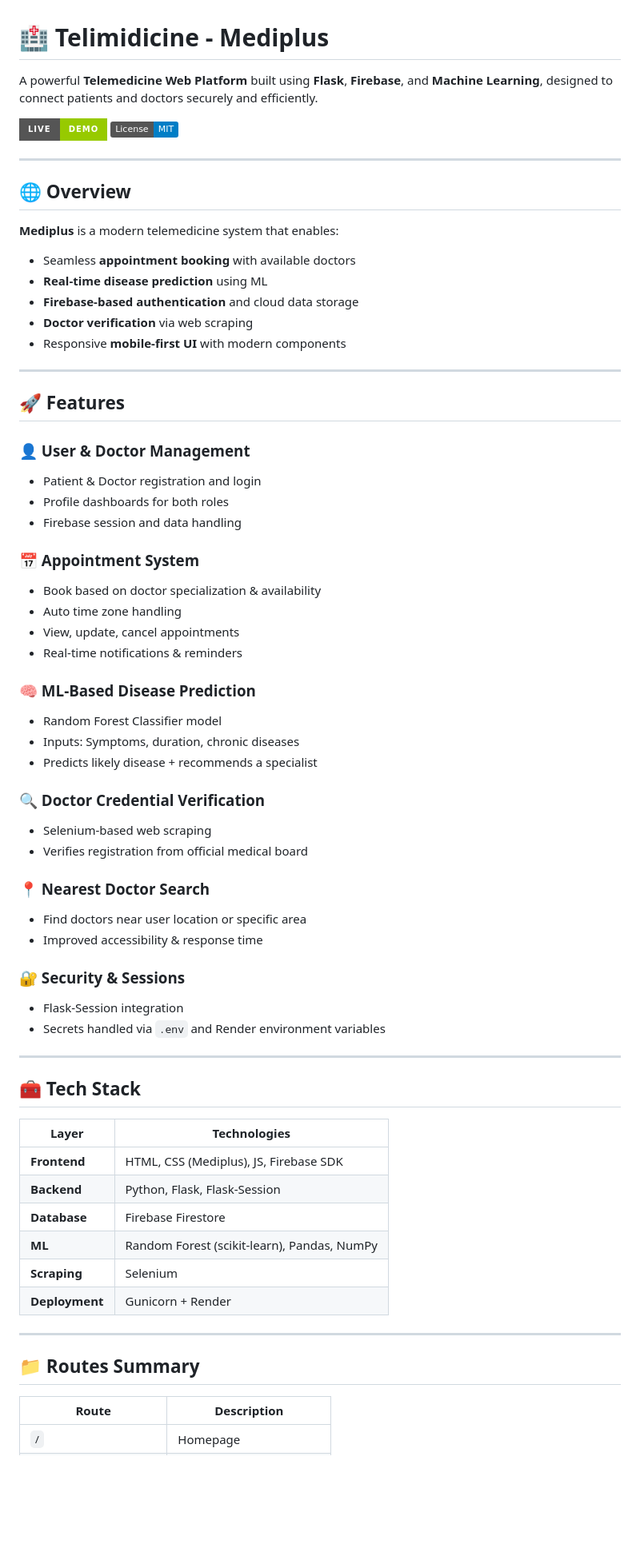
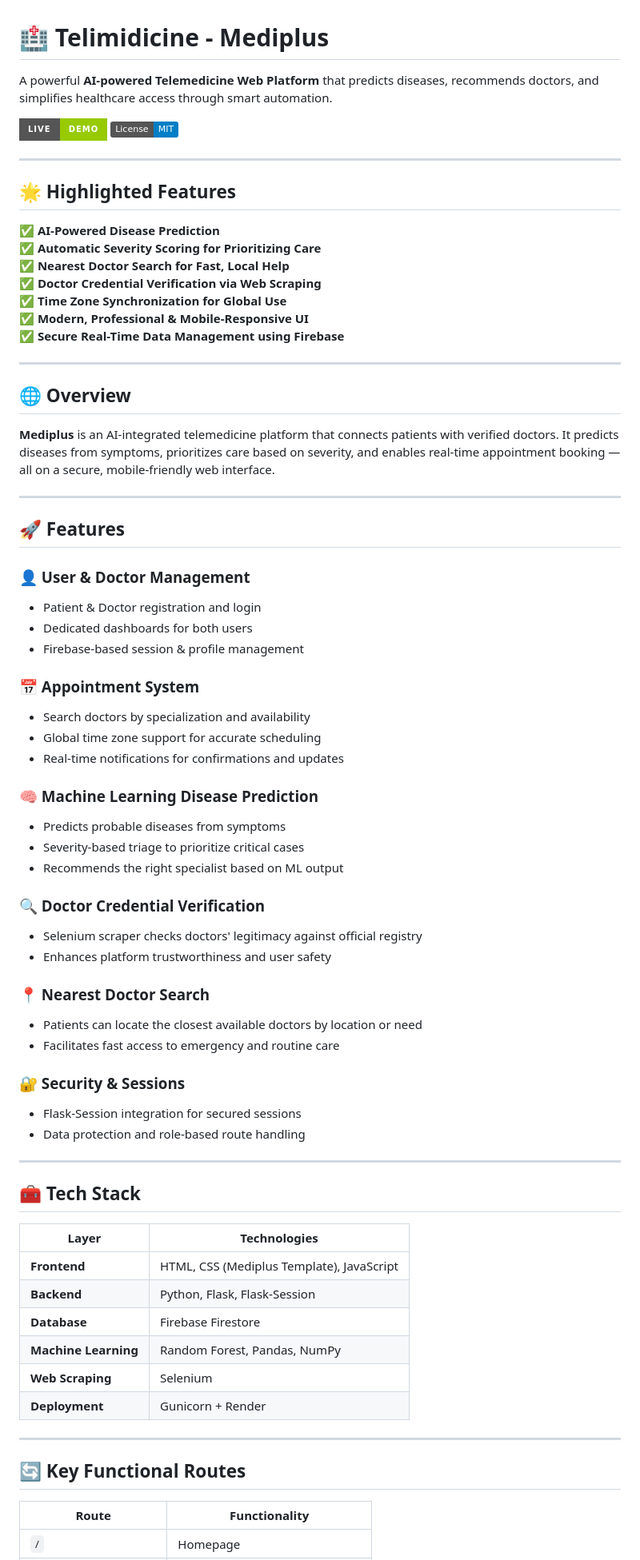
Before and after one commit to sarveshh77/MEDIPLUS, a Markdown page: README.md, the part around the change printed below. Shown: that part at 80% size. Rendered like a GitHub page; badges without logos; blank space fills up the shorter version.

```diff
--- a/README.md
+++ b/README.md
@@ -1,21 +1,27 @@
 # 🏥 Telimidicine - Mediplus
 
-A powerful **Telemedicine Web Platform** built using **Flask**, **Firebase**, and **Machine Learning**, designed to connect patients and doctors securely and efficiently.
+A powerful **AI-powered Telemedicine Web Platform** that predicts diseases, recommends doctors, and simplifies healthcare access through smart automation.
 
 [![Live Site](https://img.shields.io/badge/Live-Demo-green?style=for-the-badge)](https://mediplus-1-h3zu.onrender.com)
 [![License: MIT](https://img.shields.io/badge/License-MIT-blue.svg)](LICENSE)
 
 ---
 
+## 🌟 Highlighted Features
+
+✅ **AI-Powered Disease Prediction**
+✅ **Automatic Severity Scoring for Prioritizing Care**
+✅ **Nearest Doctor Search for Fast, Local Help**
+✅ **Doctor Credential Verification via Web Scraping**
+✅ **Time Zone Synchronization for Global Use**
+✅ **Modern, Professional & Mobile-Responsive UI**
+✅ **Secure Real-Time Data Management using Firebase**
+
+---
+
 ## 🌐 Overview
 
-**Mediplus** is a modern telemedicine system that enables:
-
-- Seamless **appointment booking** with available doctors
-- **Real-time disease prediction** using ML
-- **Firebase-based authentication** and cloud data storage
-- **Doctor verification** via web scraping
-- Responsive **mobile-first UI** with modern components
+**Mediplus** is an AI-integrated telemedicine platform that connects patients with verified doctors. It predicts diseases from symptoms, prioritizes care based on severity, and enables real-time appointment booking — all on a secure, mobile-friendly web interface.
 
 ---
 
@@ -23,31 +29,30 @@ A powerful **Telemedicine Web Platform** built using **Flask**, **Firebase**, an
 
 ### 👤 User & Doctor Management
 - Patient & Doctor registration and login
-- Profile dashboards for both roles
-- Firebase session and data handling
+- Dedicated dashboards for both users
+- Firebase-based session & profile management
 
 ### 📅 Appointment System
-- Book based on doctor specialization & availability
-- Auto time zone handling
-- View, update, cancel appointments
-- Real-time notifications & reminders
+- Search doctors by specialization and availability
+- Global time zone support for accurate scheduling
+- Real-time notifications for confirmations and updates
 
-### 🧠 ML-Based Disease Prediction
-- Random Forest Classifier model
-- Inputs: Symptoms, duration, chronic diseases
-- Predicts likely disease + recommends a specialist
+### 🧠 Machine Learning Disease Prediction
+- Predicts probable diseases from symptoms
+- Severity-based triage to prioritize critical cases
+- Recommends the right specialist based on ML output
 
 ### 🔍 Doctor Credential Verification
-- Selenium-based web scraping
-- Verifies registration from official medical board
+- Selenium scraper checks doctors' legitimacy against official registry
+- Enhances platform trustworthiness and user safety
 
 ### 📍 Nearest Doctor Search
-- Find doctors near user location or specific area
-- Improved accessibility & response time
+- Patients can locate the closest available doctors by location or need
+- Facilitates fast access to emergency and routine care
 
 ### 🔐 Security & Sessions
-- Flask-Session integration
-- Secrets handled via `.env` and Render environment variables
+- Flask-Session integration for secured sessions
+- Data protection and role-based route handling
 
 ---
 
@@ -55,17 +60,17 @@ A powerful **Telemedicine Web Platform** built using **Flask**, **Firebase**, an
 
 | Layer        | Technologies |
 |--------------|--------------|
-| **Frontend** | HTML, CSS (Mediplus), JS, Firebase SDK |
+| **Frontend** | HTML, CSS (Mediplus Template), JavaScript |
 | **Backend**  | Python, Flask, Flask-Session |
 | **Database** | Firebase Firestore |
-| **ML**       | Random Forest (scikit-learn), Pandas, NumPy |
-| **Scraping** | Selenium |
+| **Machine Learning** | Random Forest, Pandas, NumPy |
+| **Web Scraping** | Selenium |
 | **Deployment** | Gunicorn + Render |
 
 ---
 
-## 📁 Routes Summary
+## 🔄 Key Functional Routes
 
-| Route | Description |
-|-------|-------------|
+| Route | Functionality |
+|-------|----------------|
 | `/` | Homepage |
```
Also changed, not shown: other parts of README.md (+26 -37 lines).
